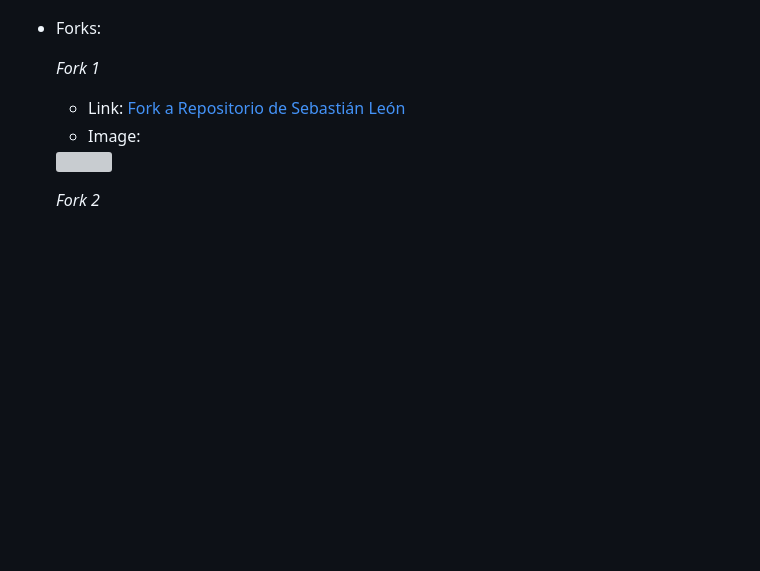
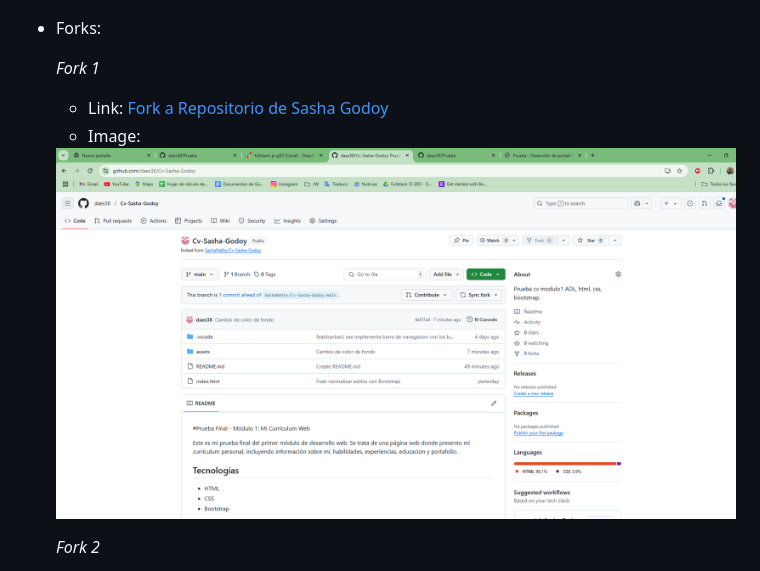
Before and after one commit to daes38/Prueba, a Markdown page: README.md, the part around the change. GitHub-like rendering; pictures changed too: assets/img/Fork1.png (added); blank space fills up the shorter version; grey boxes are pictures that could not be loaded.

Commit message:
Commit repositorio fork 1

```diff
--- a/README.md
+++ b/README.md
@@ -11,9 +11,9 @@
 - Forks:
 
   *Fork 1*
-  * Link: [Fork a Repositorio de Sebastián León](https://github.com/Matistr/CurriculumVitae)
+  * Link: [Fork a Repositorio de Sasha Godoy](https://github.com/daes38/Cv-Sasha-Godoy)
   * Image:
-  <img src="./assets/images/"/>
+  <img src="./assets/img/Fork1.png"/>
 
   *Fork 2*
   * Link: [Fork a Repositorio de Alfpala](https://github.com/Matistr/Dlatam-prueba)
```
